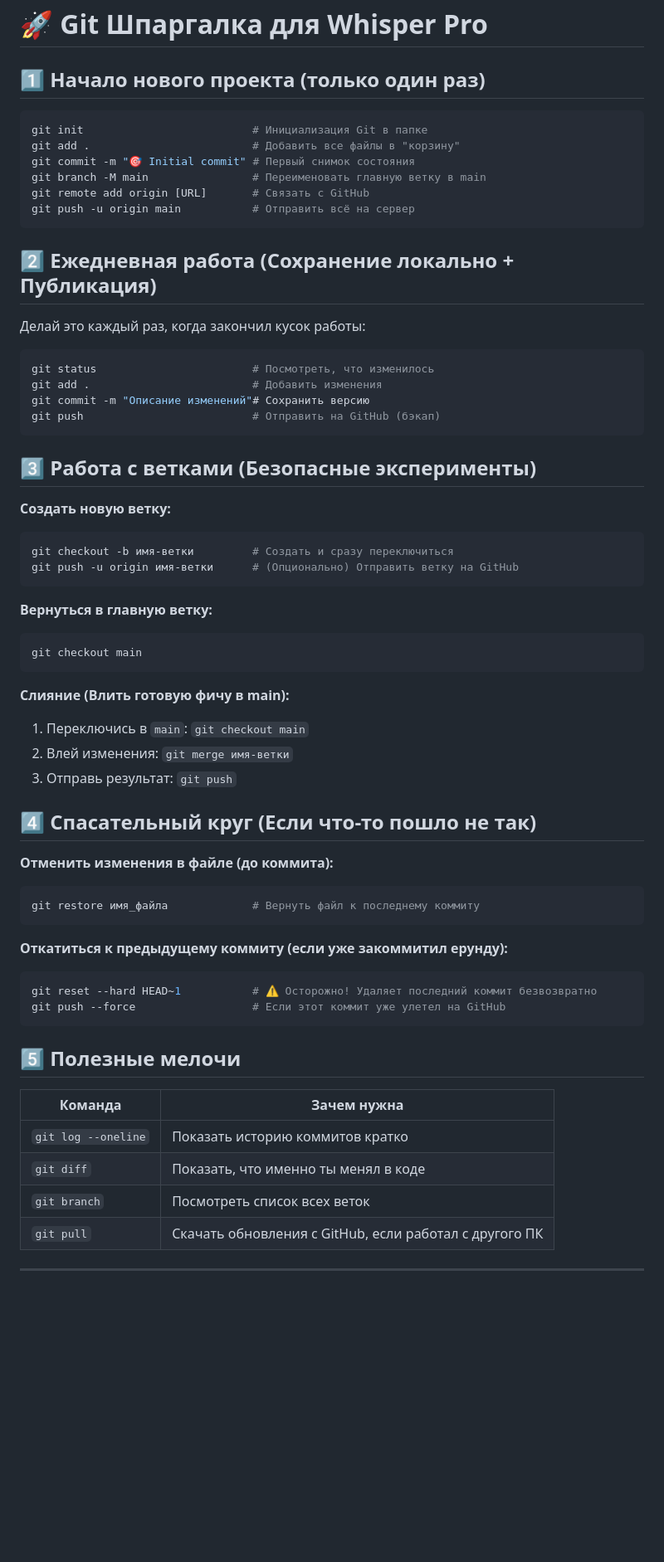
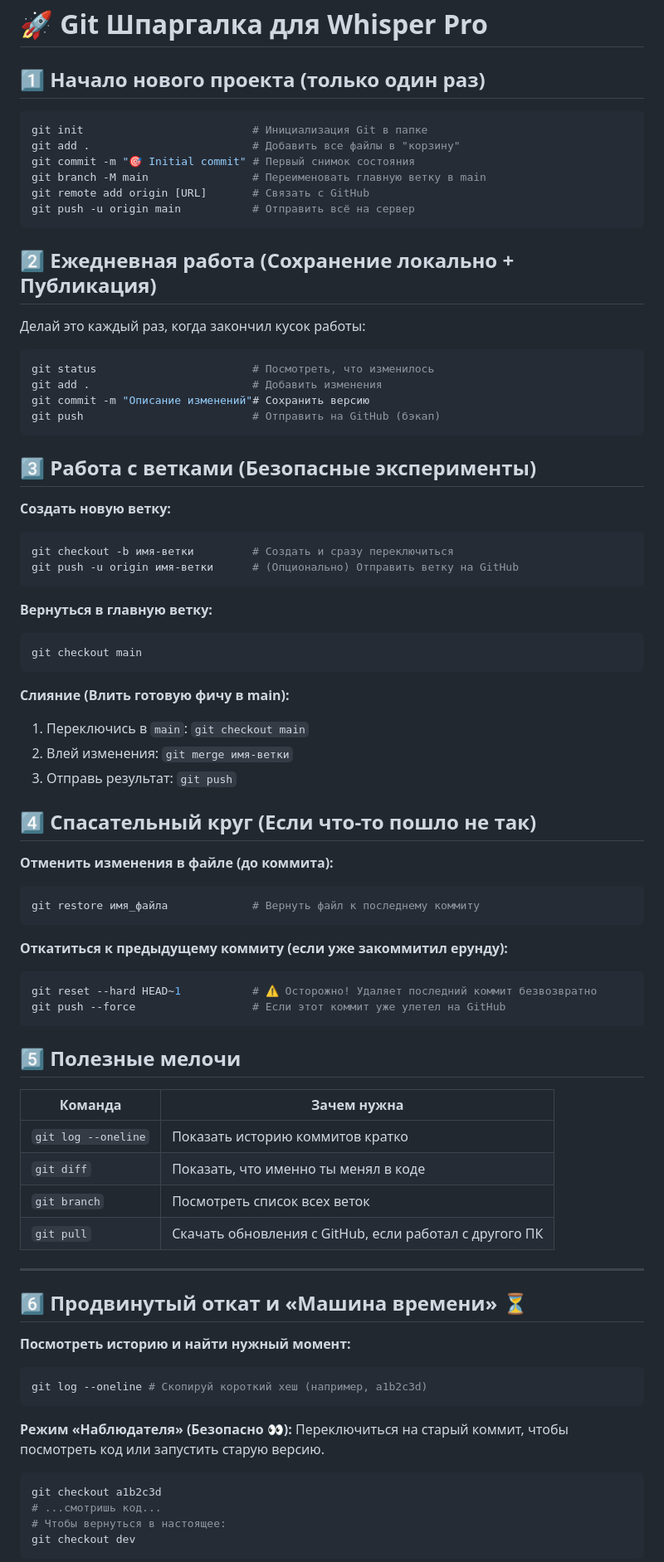
Before and after one commit to Eihar-prog/Whisper_Pro, a Markdown page: GIT_CHEATSHEET.md, the part around one of its changes. Shown at 83% size. Drawn GitHub-style; blank space fills up the shorter version.

Commit message:
📚 Обновлена шпаргалка: добавлены команды для отката

````diff
--- a/GIT_CHEATSHEET.md
+++ b/GIT_CHEATSHEET.md
@@ -1,6 +1,7 @@
 # 🚀 Git Шпаргалка для Whisper Pro
 
 ## 1️⃣ Начало нового проекта (только один раз)
+
 ```powershell
 git init                          # Инициализация Git в папке
 git add .                         # Добавить все файлы в "корзину"
@@ -11,7 +12,9 @@ git push -u origin main           # Отправить всё на сервер
 ```
 
 ## 2️⃣ Ежедневная работа (Сохранение локально + Публикация)
+
 Делай это каждый раз, когда закончил кусок работы:
+
 ```powershell
 git status                        # Посмотреть, что изменилось
 git add .                         # Добавить изменения
@@ -20,40 +23,67 @@ git push                          # Отправить на GitHub (бэкап)
 ```
 
 ## 3️⃣ Работа с ветками (Безопасные эксперименты)
+
 **Создать новую ветку:**
+
 ```powershell
 git checkout -b имя-ветки         # Создать и сразу переключиться
 git push -u origin имя-ветки      # (Опционально) Отправить ветку на GitHub
 ```
 
 **Вернуться в главную ветку:**
+
 ```powershell
 git checkout main
 ```
 
 **Слияние (Влить готовую фичу в main):**
+
 1. Переключись в `main`: `git checkout main`
 2. Влей изменения: `git merge имя-ветки`
 3. Отправь результат: `git push`
 
 ## 4️⃣ Спасательный круг (Если что-то пошло не так)
+
 **Отменить изменения в файле (до коммита):**
+
 ```powershell
 git restore имя_файла             # Вернуть файл к последнему коммиту
 ```
 
 **Откатиться к предыдущему коммиту (если уже закоммитил ерунду):**
+
 ```powershell
 git reset --hard HEAD~1           # ⚠️ Осторожно! Удаляет последний коммит безвозвратно
 git push --force                  # Если этот коммит уже улетел на GitHub
 ```
 
 ## 5️⃣ Полезные мелочи
-| Команда | Зачем нужна |
-|---------|-------------|
-| `git log --oneline` | Показать историю коммитов кратко |
-| `git diff` | Показать, что именно ты менял в коде |
-| `git branch` | Посмотреть список всех веток |
-| `git pull` | Скачать обновления с GitHub, если работал с другого ПК |
+
+| Команда             | Зачем нужна                                            |
+| ------------------- | ------------------------------------------------------ |
+| `git log --oneline` | Показать историю коммитов кратко                       |
+| `git diff`          | Показать, что именно ты менял в коде                   |
+| `git branch`        | Посмотреть список всех веток                           |
+| `git pull`          | Скачать обновления с GitHub, если работал с другого ПК |
 
 ---
+
+## 6️⃣ Продвинутый откат и «Машина времени» ⏳
+
+**Посмотреть историю и найти нужный момент:**
+
+```powershell
+git log --oneline # Скопируй короткий хеш (например, a1b2c3d)
+```
+
+**Режим «Наблюдателя» (Безопасно 👀):**
+Переключиться на старый коммит, чтобы посмотреть код или запустить старую версию.
+
+```powershell
+git checkout a1b2c3d
+# ...смотришь код...
+# Чтобы вернуться в настоящее:
+git checkout dev
+```
+
````
Also changed, not shown: other parts of GIT_CHEATSHEET.md (+18 -0 lines).
